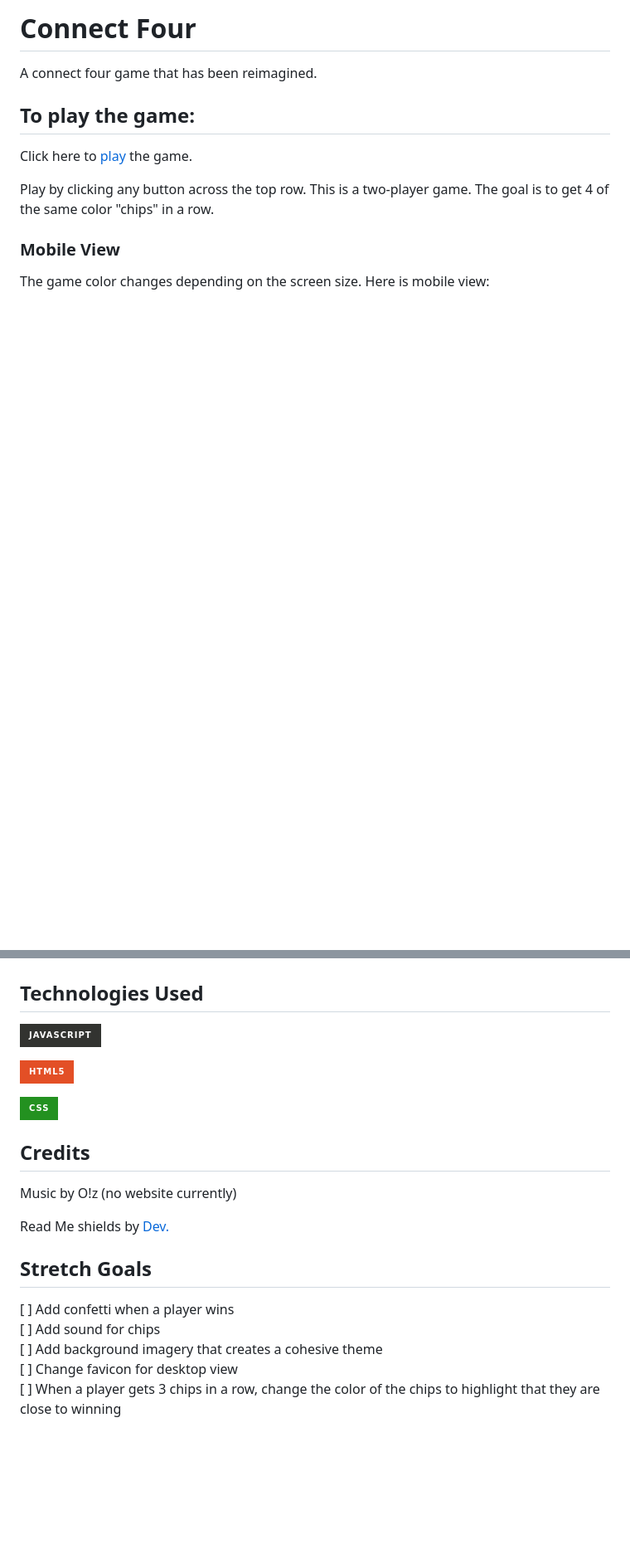
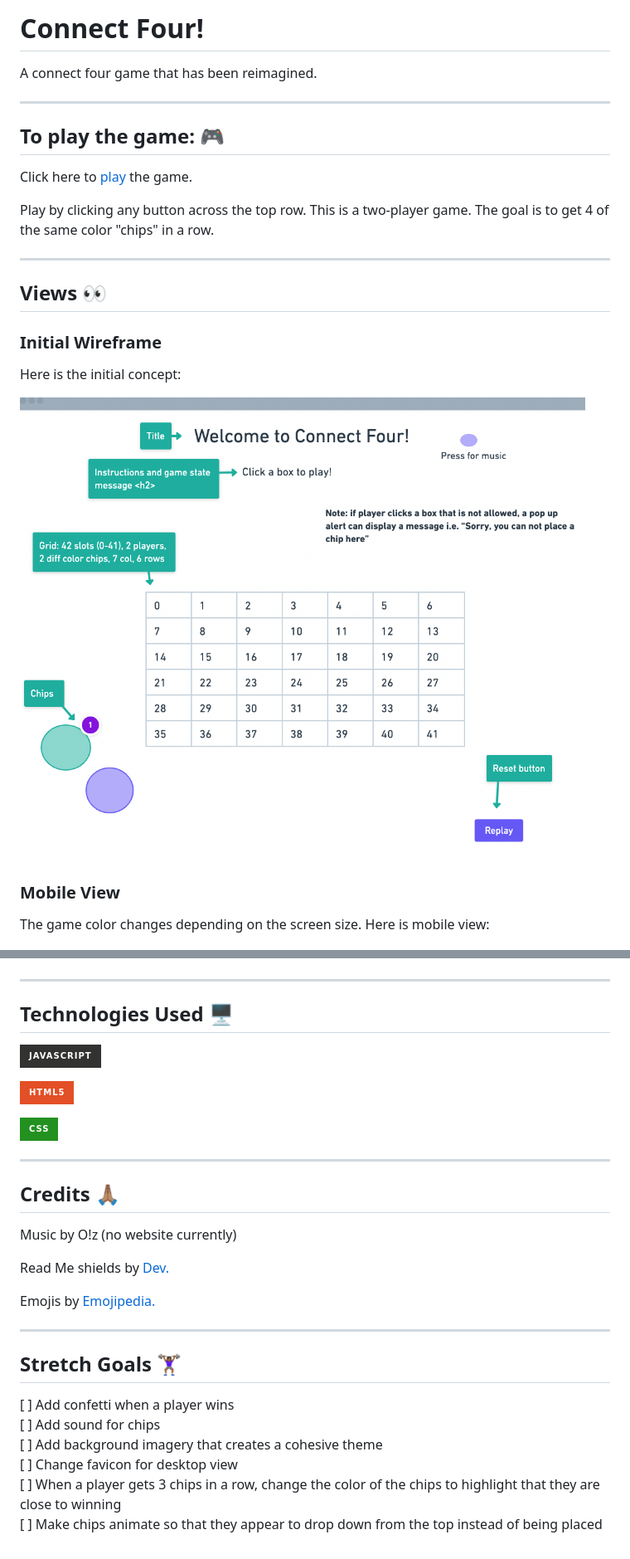
Before and after one commit to Zee22780/connect-four, a Markdown page: README.md, 2 parts joined by grey strips. Shown: that part at 83% size. Rendered like a GitHub page; pictures changed too: images/Initial Wireframe.png (added); badges without logos; blank space fills up the shorter version.

Commit message:
Finalize Read Me

```diff
--- a/README.md
+++ b/README.md
@@ -1,22 +1,20 @@
-# Connect Four
-<!-- title & description of game
-
-getting started - include link and instructions
-
-screenshots of actual game
-
-technologies used - use badges
-
-Stretch goals section/ice box
-
--->
+# Connect Four!
 
 A connect four game that has been reimagined.
 
-## **To play the game:**
+___
+
+## **To play the game:** 🎮
 Click here to [play](http://zuri227-connect-four.surge.sh/) the game.
 
 Play by clicking any button across the top row. This is a two-player game. The goal is to get 4 of the same color "chips" in a row.
+
+___
+## **Views** 👀
+### **Initial Wireframe**
+Here is the initial concept:
+
+![Wireframe](images/Initial%20Wireframe.png)
 
 ### **Mobile View**
 The game color changes depending on the screen size. Here is mobile view:
@@ -27,22 +25,29 @@ The game color changes depending on the screen size. Here is mobile view:
 Here is the desktop view:
 ![Desktop View of connect four game](images/Connect-Four%20Desktop%20View.png)
 
-## **Technologies Used**
+___
+## **Technologies Used** 🖥️
 ![Javascript](https://img.shields.io/badge/JavaScript-323330?style=for-the-badge&logo=javascript&logoColor=F7DF1E)
 
 ![HTML](https://img.shields.io/badge/HTML5-E34F26?style=for-the-badge&logo=html5&logoColor=white)
 
 ![CSS](https://img.shields.io/badge/CSS-239120?&style=for-the-badge&logo=css3&logoColor=white)
 
-## **Credits**
+___
+## **Credits** 🙏🏽
 
 Music by O!z (no website currently)
 
 Read Me shields by [Dev.](https://dev.to/envoy_/150-badges-for-github-pnk)
 
-## **Stretch Goals**
+Emojis by [Emojipedia.](https://emojipedia.org/)
+
+___
+
+## **Stretch Goals** 🏋🏾‍♀️
 [ ] Add confetti when a player wins <br>
 [ ] Add sound for chips <br>
 [ ] Add background imagery that creates a cohesive theme <br>
 [ ] Change favicon for desktop view <br>
-[ ] When a player gets 3 chips in a row, change the color of the chips to highlight that they are close to winning
+[ ] When a player gets 3 chips in a row, change the color of the chips to highlight that they are close to winning <br>
+[ ] Make chips animate so that they appear to drop down from the top instead of being placed
```
